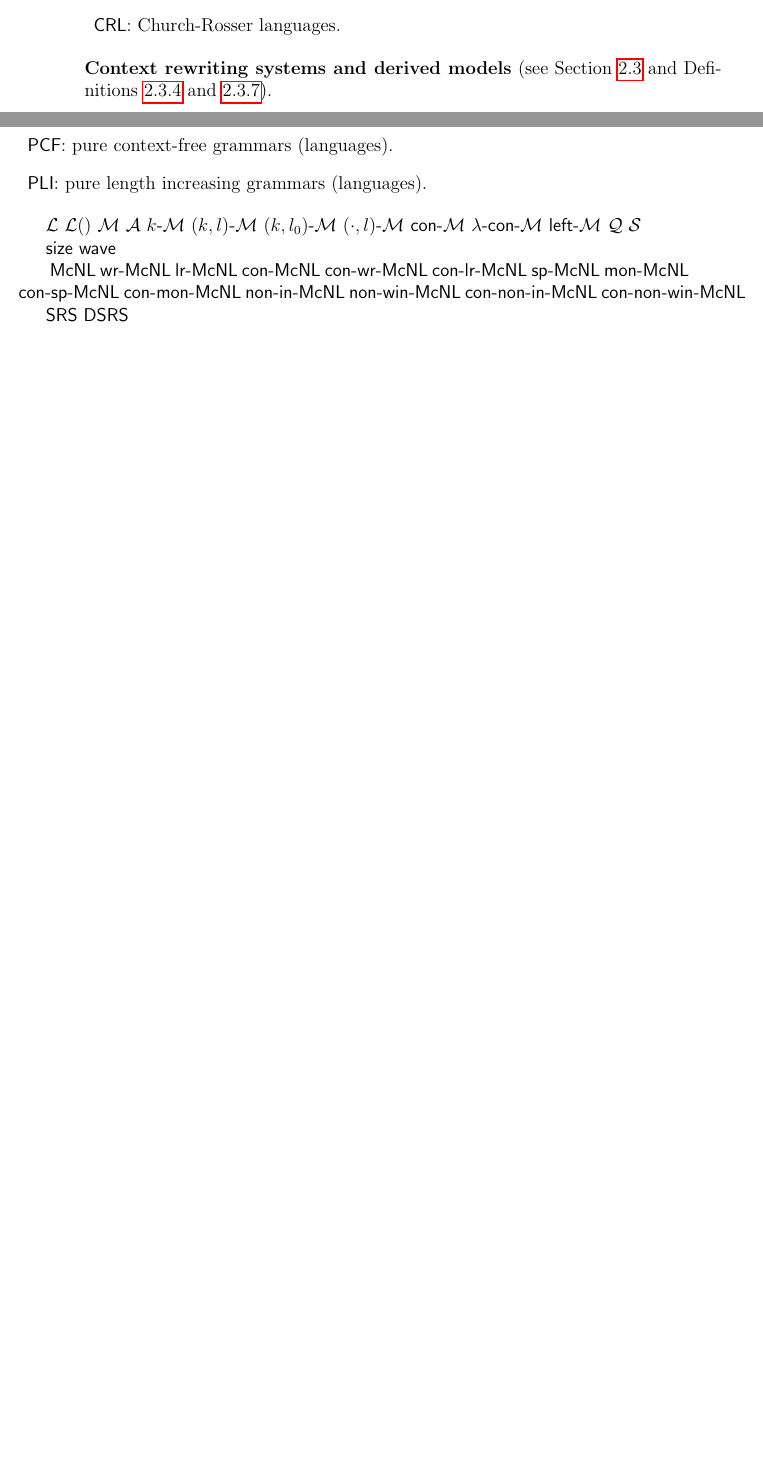
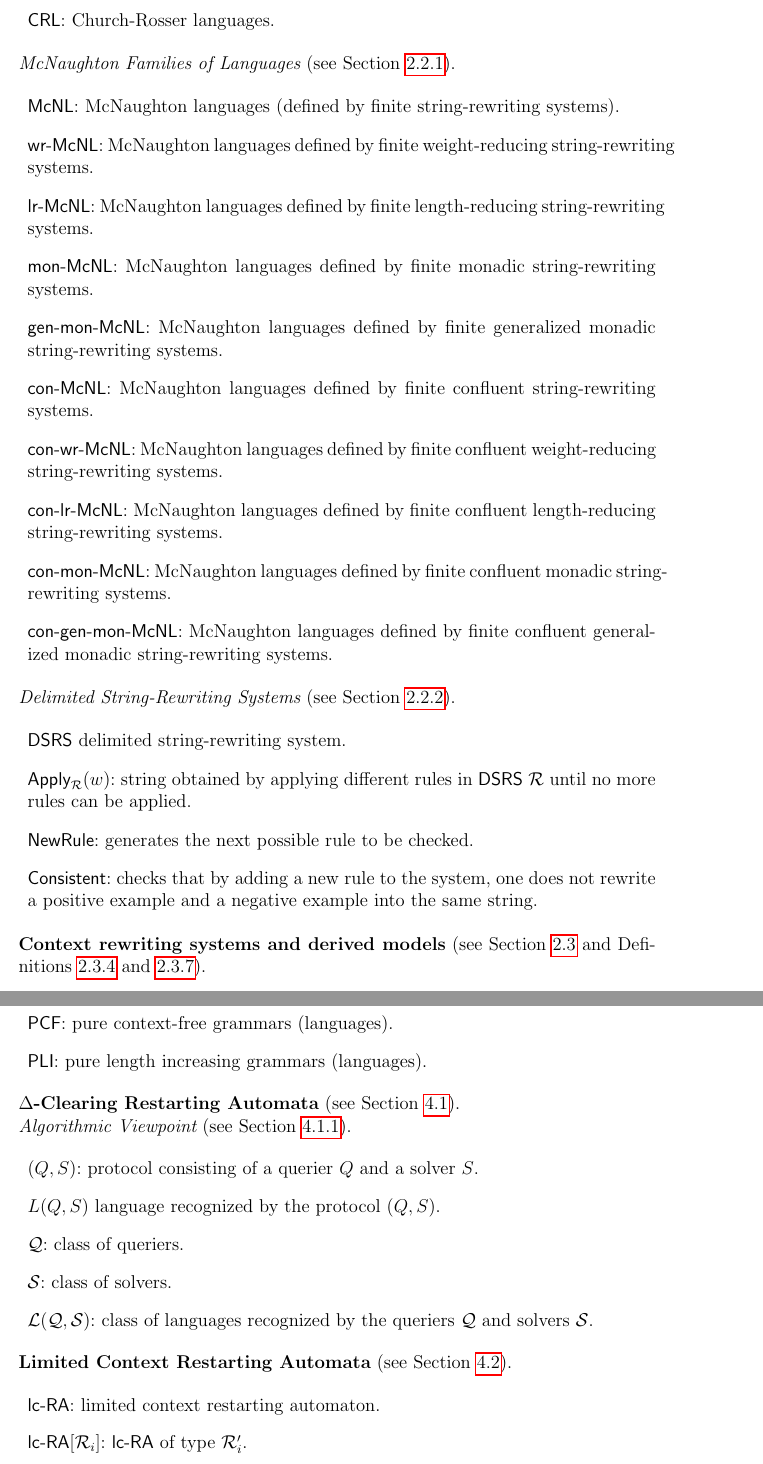
Before and after one commit to petercerno/thesis, a LaTeX thesis (thesis.tex, which reads commands.tex, symbols.tex): two parts of pages 143 and 144 of 150 before the commit and two parts of pages 144 and 146 of 152 after it, joined at a grey line, cut so that both start at the same text, the shorter picture padded with empty space. Compiled offline with pdfLaTeX.

Commit message:
Updated commands and list of symbols.

```diff
--- a/commands.tex
+++ b/commands.tex
@@ -190,9 +179,3 @@
 \newcommand{\leftsentinel}{\cent}
 \newcommand{\rightsentinel}{\$}
 \newcommand{\rarule}[4]{(#1,\,#2\rightarrow#3,\,#4)}
-
-\newcommand{\beginproof}{{\noindent \bf Proof. }}
-\newcommand{\myendproof}{\hspace*{\fill} $\Box$ \vspace{+0.2cm}}
-
-\newcommand{\RESTART}{\textup{\sf RESTART}}
-\newcommand{\REWRITE}{\textup{\sf REWRITE}}
--- a/symbols.tex
+++ b/symbols.tex
@@ -117,3 +124,4 @@
 \item $\CRL$: Church-Rosser languages.
 \end{enumerate}
 
+\noindent{\em McNaughton Families of Languages} (see Section \ref{subsection:mcnaughton-families}).
@@ -121,6 +128,25 @@
 
-%\begin{enumerate}[]
-%\end{enumerate}
+\begin{enumerate}[]
+\item $\McNL$: McNaughton languages (defined by finite string-rewriting systems).
+\item $\wrMcNL$: McNaughton languages defined by finite weight-reducing string-rewriting systems.
+\item $\lrMcNL$: McNaughton languages defined by finite length-reducing string-rewriting systems.
+\item $\monMcNL$: McNaughton languages defined by finite monadic string-rewriting systems.
+\item $\genmonMcNL$: McNaughton languages defined by finite generalized monadic string-rewriting systems.
+\item $\conMcNL$: McNaughton languages defined by finite confluent string-rewriting systems.
+\item $\conwrMcNL$: McNaughton languages defined by finite confluent weight-reducing string-rewriting systems.
+\item $\conlrMcNL$: McNaughton languages defined by finite confluent length-reducing string-rewriting systems.
+\item $\conmonMcNL$: McNaughton languages defined by finite confluent monadic string-rewriting systems.
+\item $\congenmonMcNL$: McNaughton languages defined by finite confluent generalized monadic string-rewriting systems.
+\end{enumerate}
+
+\noindent{\em Delimited String-Rewriting Systems} (see Section \ref{section:delimited-string-rewriting-systems}).
+
+\begin{enumerate}[]
+\item $\DSRS$ delimited string-rewriting system.
+\item $\Apply_{\mathcal{R}}(w)$: string obtained by applying different rules in $\DSRS$ $\mathcal{R}$ until no more rules can be applied.
+\item $\NewRule$: generates the next possible rule to be checked.
+\item $\Consistent$: checks that by adding a new rule to the system, one does not rewrite a positive example and a negative example into the same string.
+\end{enumerate}
 
 \noindent{\bf Context rewriting systems and derived models} (see Section \ref{section:context-rewriting-systems} and Definitions \ref{definition:restrictions} and \ref{definition:derived-classes}).
 
@@ -129,0 +161 @@
+\item $\kcalM$: set of all $\CRS$ $M \in \calM$ such that every instruction $\phi$ of $M$ has length of contexts equal to $k$.
@@ -157,40 +194,17 @@
 \item $\PLI$: pure length increasing grammars (languages).
 \end{enumerate}
 
-% TODO(petercerno):
+\noindent{\bf $\Delta$-Clearing Restarting Automata} (see Section \ref{section:dxclra}).
 
-$\calLL$
-$\calL$
-$\calM$
-$\calA$
-$\kcalM$
-$\klcalM$
-$\kllcalM$
-$\llcalM$
-$\concalM$
-$\lconcalM$
-$\leftcalM$
-$\calQ$
-$\calS$
+\noindent{\em Algorithmic Viewpoint} (see Section \ref{section:dxclra_viewpoint}).
 
-$\size$
-$\wave$
+\begin{enumerate}[]
+\item $(Q, S)$: protocol consisting of a querier $Q$ and a solver $S$.
+\item $L(Q, S)$ language recognized by the protocol $(Q, S)$.
+\item $\calQ$: class of queriers.
+\item $\calS$: class of solvers.
+\item $\calL{\calQ, \calS}$: class of languages recognized by the queriers $\calQ$ and solvers $\calS$.
+\end{enumerate}
 
-$\SYMBOL$
-$\McNL$
-$\wrMcNL$
-$\lrMcNL$
-$\conMcNL$
-$\conwrMcNL$
-$\conlrMcNL$
-$\spMcNL$
-$\monMcNL$
-$\conspMcNL$
-$\conmonMcNL$
-$\noninMcNL$
-$\nonwMcNL$
-$\connoninMcNL$
-$\connonwMcNL$
+\noindent{\bf Limited Context Restarting Automata} (see Section \ref{section:lcra}).
 
-$\SRS$
-$\DSRS$
@@ -203,5 +211,4 @@ $\lcRA[i]$
-$\lcRAp[i]$
-$\conlcRA[i]$
-$\conlcRAp[i]$
-$\leftsentinel$
-$\rightsentinel$
+\begin{enumerate}[]
+\item $\lcRA$: limited context restarting automaton.
+\item $\lcRA[i]$: $\lcRA$ of type~$\mathcal{R}_i'$.
+\item $\lcRAp[i]$: $\lcRA$ of type~$\mathcal{R}_i$.
```
Also changed, not shown: commands.tex (97 more changed lines), symbols.tex (29 more changed lines).
